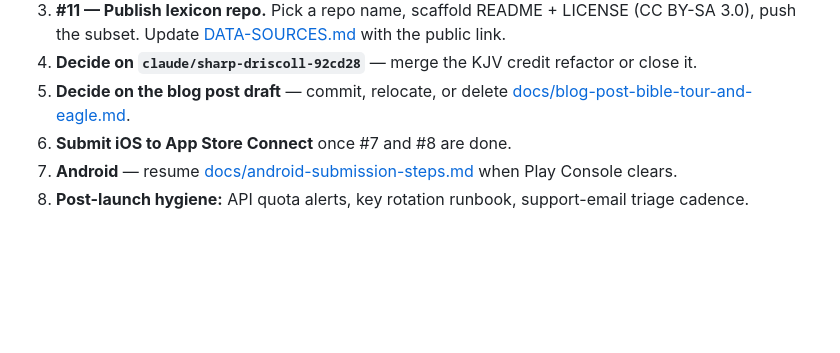
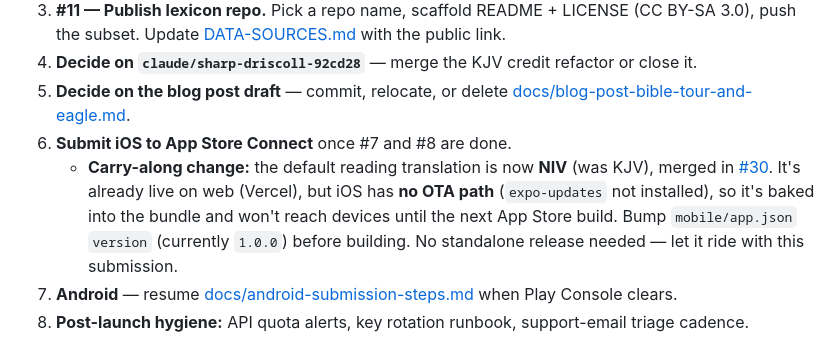
Before and after one commit to adamswbrown/bible-tour, a Markdown page: docs/handoff-todo.md, the part around the change. Rendered like a GitHub page; blank space fills up the shorter version.

Commit message:
Docs: note NIV default ships with next iOS build
The NIV default (PR #30) is live on web but iOS has no OTA path, so it
won't reach devices until the next App Store build. Flag it as a
carry-along under the iOS submission item in the handoff to-do.

```diff
--- a/docs/handoff-todo.md
+++ b/docs/handoff-todo.md
@@ -41,6 +41,7 @@ Submit profile is wired in [mobile/eas.json](../mobile/eas.json). Full step-by-s
 4. **Decide on `claude/sharp-driscoll-92cd28`** — merge the KJV credit refactor or close it.
 5. **Decide on the blog post draft** — commit, relocate, or delete [docs/blog-post-bible-tour-and-eagle.md](blog-post-bible-tour-and-eagle.md).
 6. **Submit iOS to App Store Connect** once #7 and #8 are done.
+   - **Carry-along change:** the default reading translation is now **NIV** (was KJV), merged in [#30](https://github.com/adamswbrown/bible-tour/pull/30). It's already live on web (Vercel), but iOS has **no OTA path** (`expo-updates` not installed), so it's baked into the bundle and won't reach devices until the next App Store build. Bump `mobile/app.json` `version` (currently `1.0.0`) before building. No standalone release needed — let it ride with this submission.
 7. **Android** — resume [docs/android-submission-steps.md](android-submission-steps.md) when Play Console clears.
 9. **Post-launch hygiene:** API quota alerts, key rotation runbook, support-email triage cadence.
 
```
